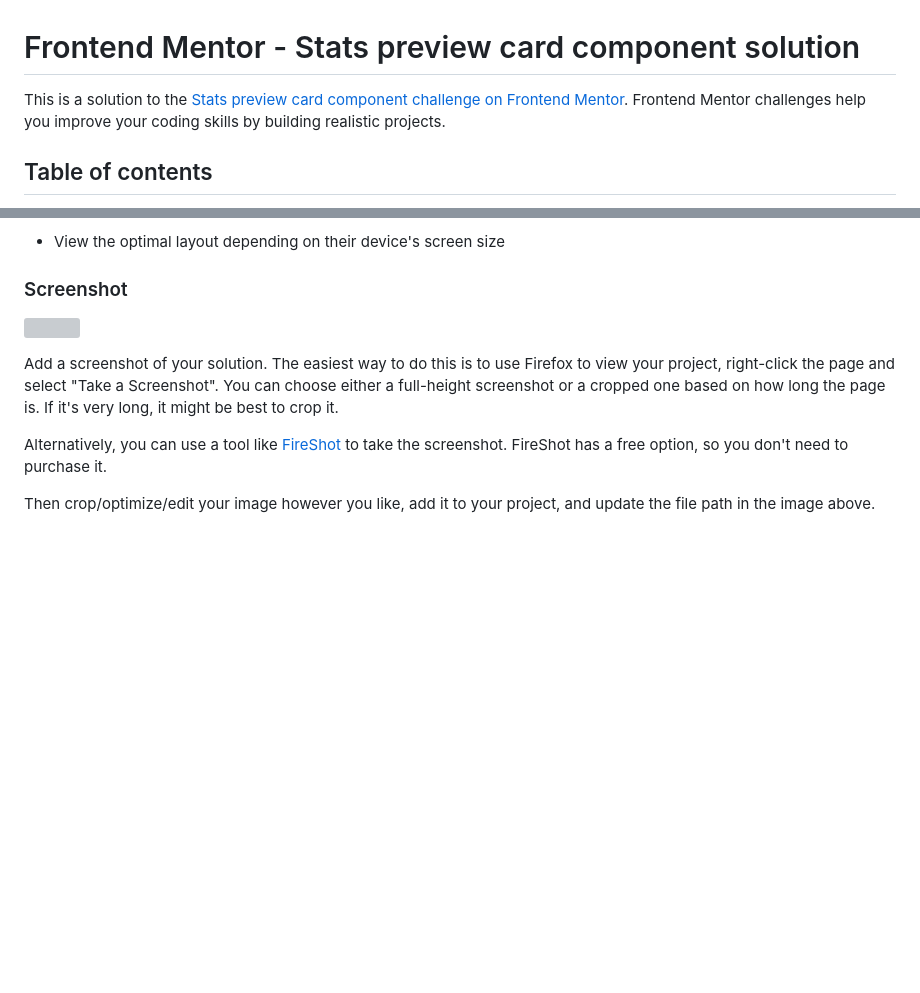
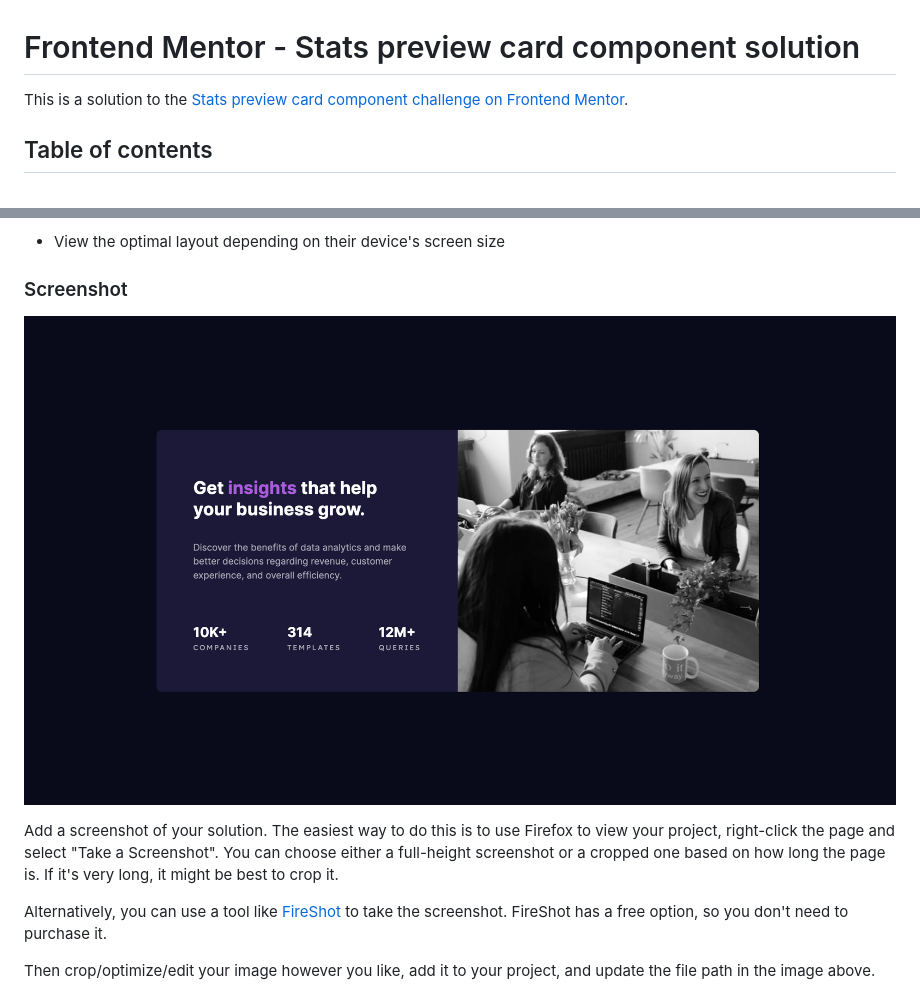
Before and after one commit to tohri-aa/stats-preview-card-component, a Markdown page: README-template.md, 2 parts joined by grey strips. Rendered like a GitHub page; pictures changed too: Screenshot-stat-card.png (added); blank space fills up the shorter version; grey boxes are pictures that could not be loaded.

```diff
--- a/README-template.md
+++ b/README-template.md
@@ -1,6 +1,6 @@
 # Frontend Mentor - Stats preview card component solution
 
-This is a solution to the [Stats preview card component challenge on Frontend Mentor](https://www.frontendmentor.io/challenges/stats-preview-card-component-8JqbgoU62). Frontend Mentor challenges help you improve your coding skills by building realistic projects.
+This is a solution to the [Stats preview card component challenge on Frontend Mentor](https://www.frontendmentor.io/challenges/stats-preview-card-component-8JqbgoU62).
 
 ## Table of contents
 
@@ -28,7 +28,7 @@ Users should be able to:
 
 ### Screenshot
 
-![](./screenshot.jpg)
+![take a peek](./Screenshot-stat-card.png)
 
 Add a screenshot of your solution. The easiest way to do this is to use Firefox to view your project, right-click the page and select "Take a Screenshot". You can choose either a full-height screenshot or a cropped one based on how long the page is. If it's very long, it might be best to crop it.
 
```
